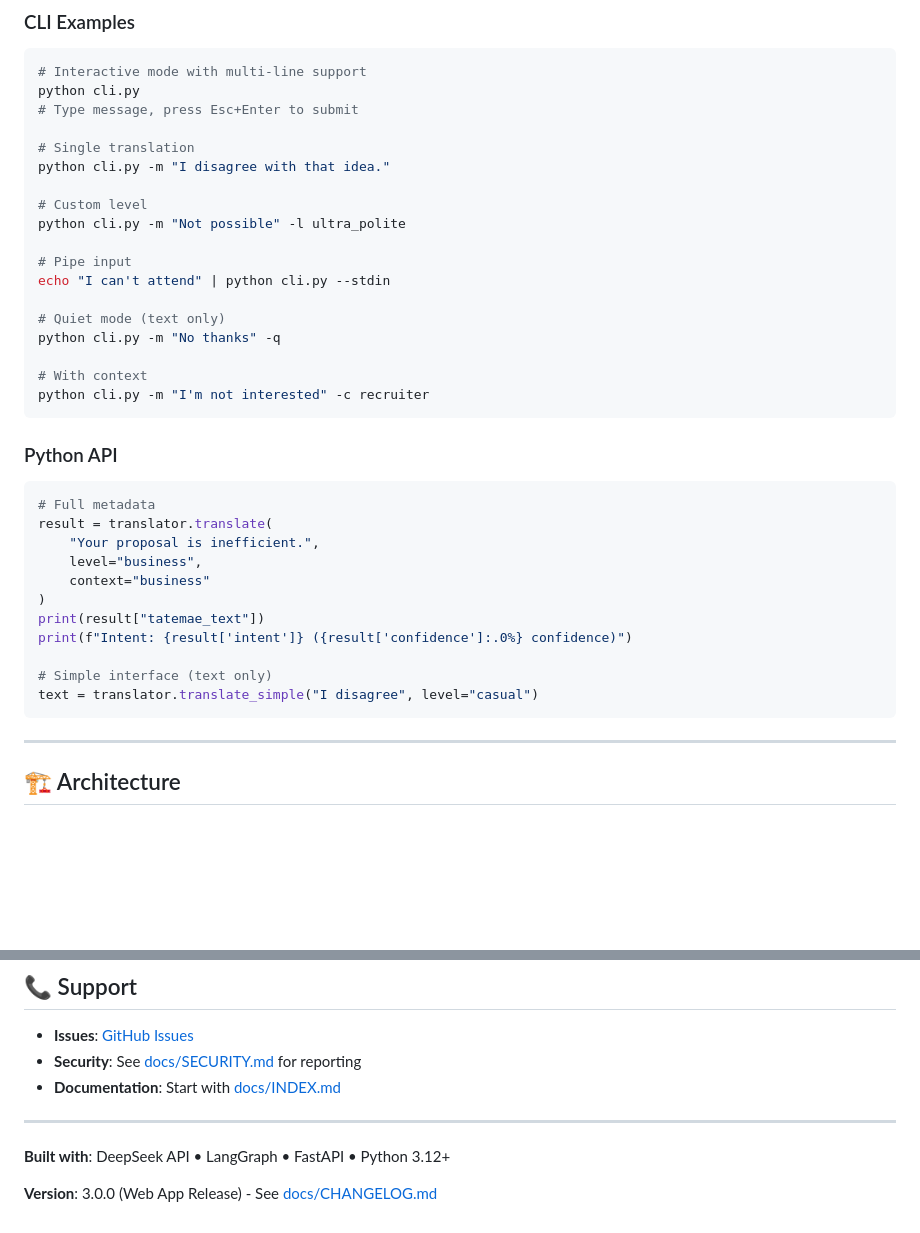
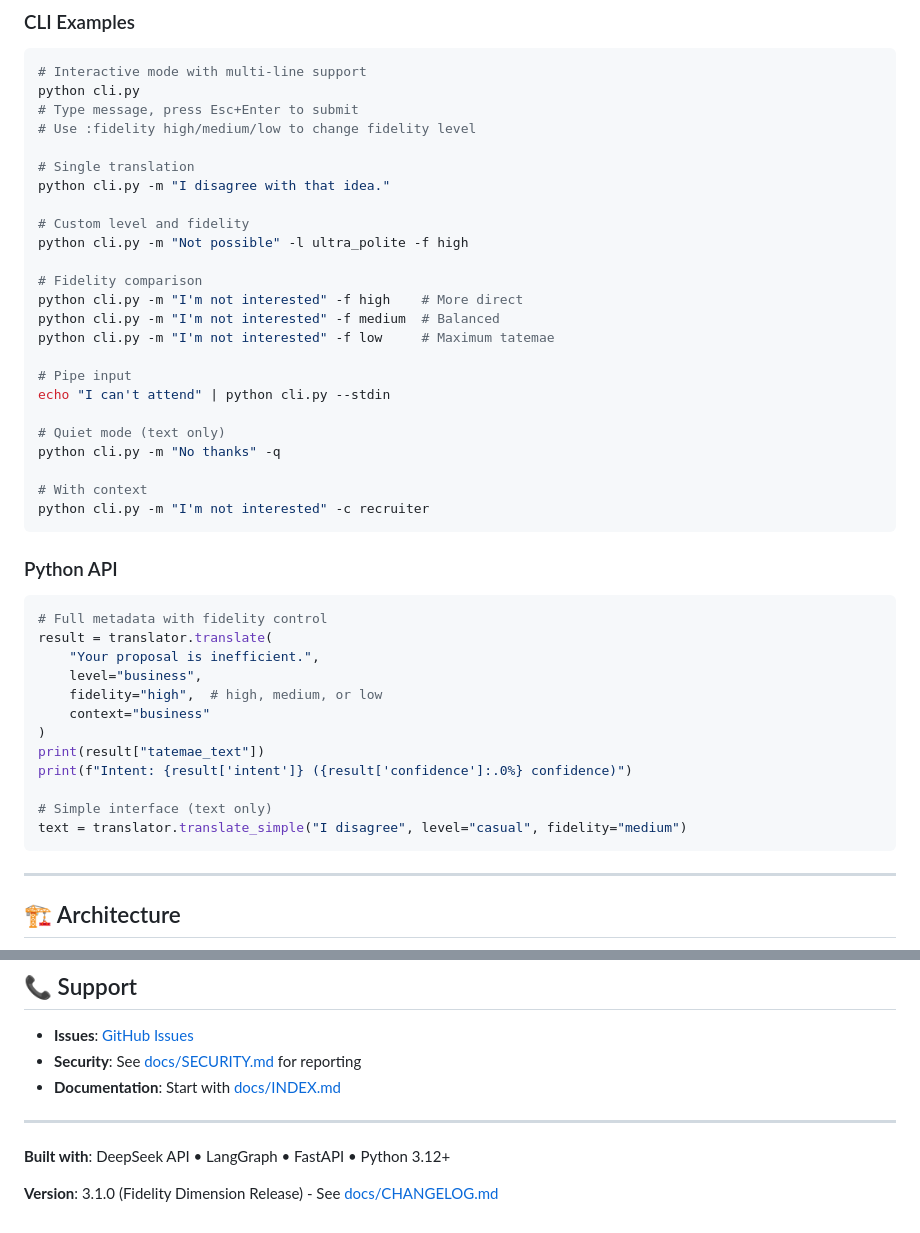
Before and after one commit to waytoolongnamae/japanese-tatemae-translator, a Markdown page: README.md, 2 parts joined by grey strips. GitHub-like rendering; blank space fills up the shorter version.

````diff
--- a/README.md
+++ b/README.md
@@ -198,12 +227,18 @@ Get your API key: [platform.deepseek.com](https://platform.deepseek.com)
 # Interactive mode with multi-line support
 python cli.py
 # Type message, press Esc+Enter to submit
+# Use :fidelity high/medium/low to change fidelity level
 
 # Single translation
 python cli.py -m "I disagree with that idea."
 
-# Custom level
-python cli.py -m "Not possible" -l ultra_polite
+# Custom level and fidelity
+python cli.py -m "Not possible" -l ultra_polite -f high
+
+# Fidelity comparison
+python cli.py -m "I'm not interested" -f high    # More direct
+python cli.py -m "I'm not interested" -f medium  # Balanced
+python cli.py -m "I'm not interested" -f low     # Maximum tatemae
 
 # Pipe input
 echo "I can't attend" | python cli.py --stdin
@@ -218,17 +253,18 @@ python cli.py -m "I'm not interested" -c recruiter
 ### Python API
 
 ```python
-# Full metadata
+# Full metadata with fidelity control
 result = translator.translate(
     "Your proposal is inefficient.",
     level="business",
+    fidelity="high",  # high, medium, or low
     context="business"
 )
 print(result["tatemae_text"])
 print(f"Intent: {result['intent']} ({result['confidence']:.0%} confidence)")
 
 # Simple interface (text only)
-text = translator.translate_simple("I disagree", level="casual")
+text = translator.translate_simple("I disagree", level="casual", fidelity="medium")
 ```
 
 ---
@@ -382,4 +418,4 @@ Contributions welcome! Please:
 
 **Built with**: DeepSeek API • LangGraph • FastAPI • Python 3.12+
 
-**Version**: 3.0.0 (Web App Release) - See [docs/CHANGELOG.md](docs/CHANGELOG.md)
+**Version**: 3.1.0 (Fidelity Dimension Release) - See [docs/CHANGELOG.md](docs/CHANGELOG.md)
````
Also changed, not shown: other parts of README.md (+32 -3 lines).
